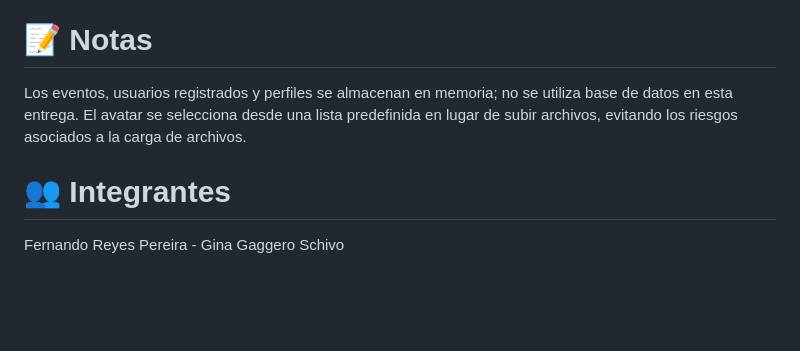
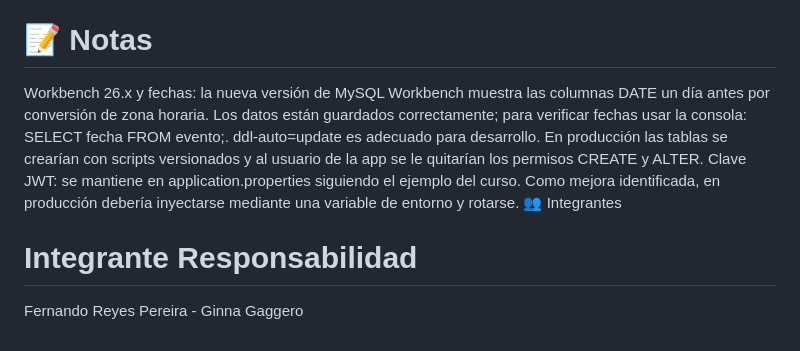
Before and after one commit to fereyesp-cloud/eventoGamer, a Markdown page: README.md, the part around one of its changes. Drawn GitHub-style; blank space fills up the shorter version.

```diff
--- a/README.md
+++ b/README.md
@@ -97,5 +186,7 @@ Patrón Post/Redirect/Get: evita reenvíos duplicados de formularios.
 # 📝 Notas
-Los eventos, usuarios registrados y perfiles se almacenan en memoria; no se utiliza base de datos en esta entrega.
-El avatar se selecciona desde una lista predefinida en lugar de subir archivos, evitando los riesgos asociados a la carga de archivos.
-# 👥 Integrantes
-Fernando Reyes Pereira - Gina Gaggero Schivo
+Workbench 26.x y fechas: la nueva versión de MySQL Workbench muestra las columnas DATE un día antes por conversión de zona horaria. Los datos están guardados correctamente; para verificar fechas usar la consola: SELECT fecha FROM evento;.
+ddl-auto=update es adecuado para desarrollo. En producción las tablas se crearían con scripts versionados y al usuario de la app se le quitarían los permisos CREATE y ALTER.
+Clave JWT: se mantiene en application.properties siguiendo el ejemplo del curso. Como mejora identificada, en producción debería inyectarse mediante una variable de entorno y rotarse.
+👥 Integrantes
+# Integrante	Responsabilidad
+Fernando Reyes Pereira	- Ginna Gaggero
```
Also changed, not shown: other parts of README.md (+152 -63 lines).
